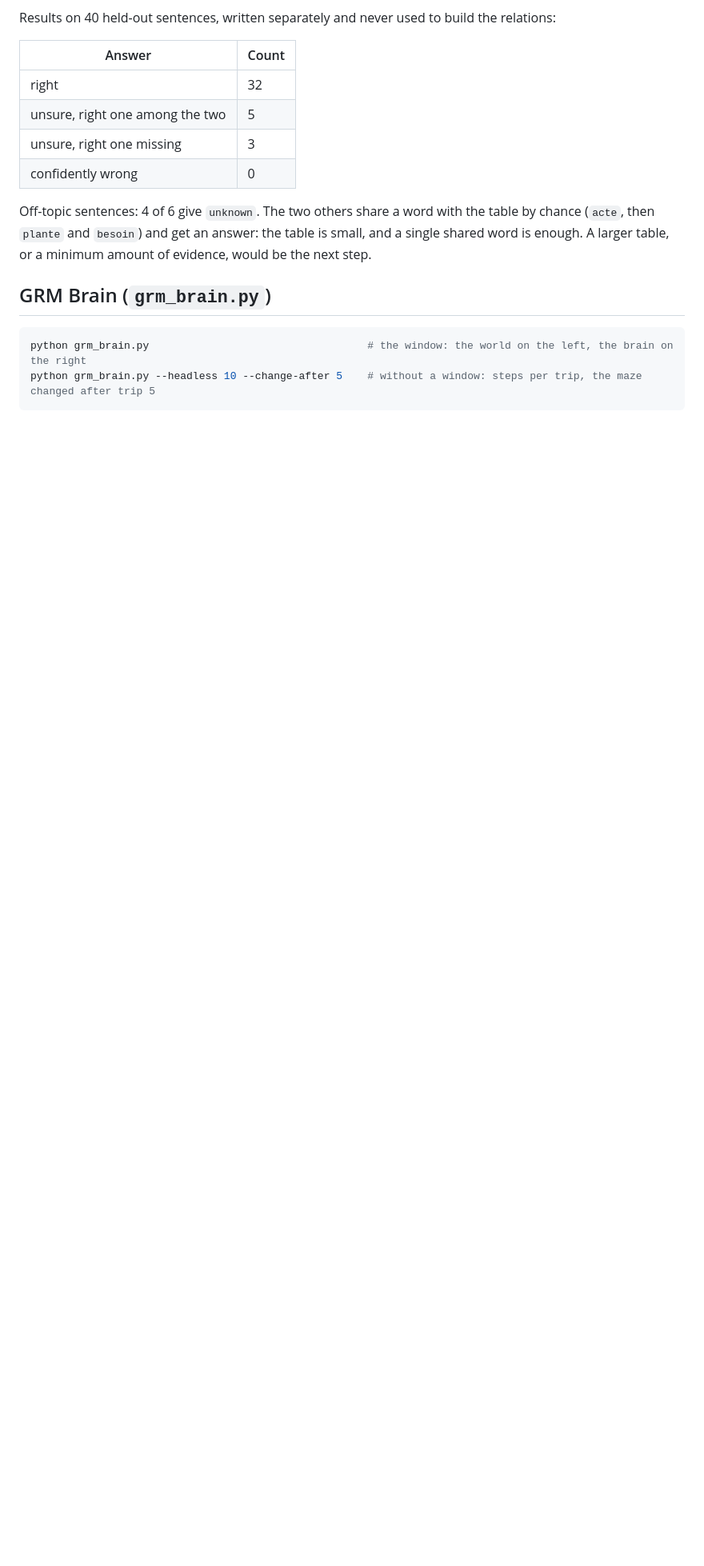
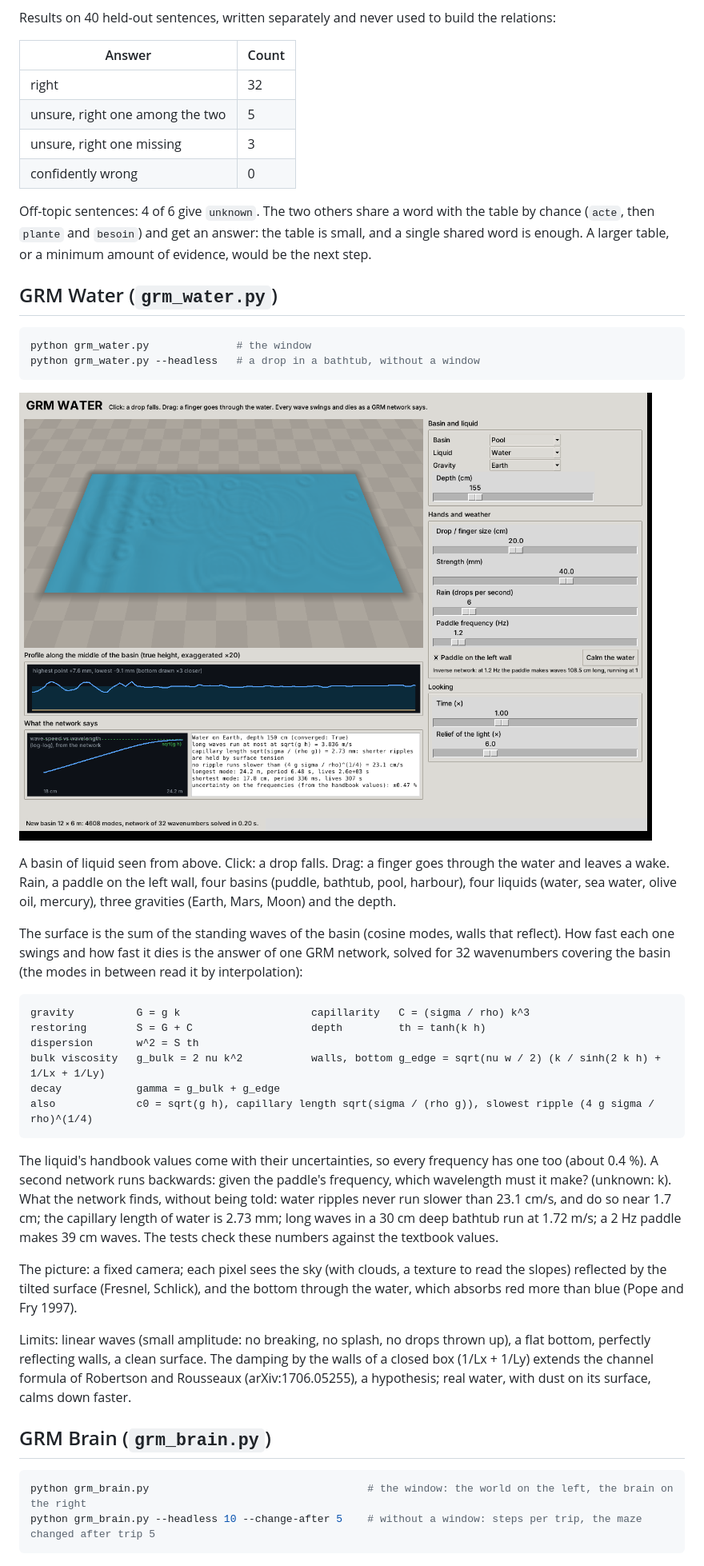
Before and after one commit to innermost47/grm-core, a Markdown page: README.md, the part around one of its changes. Shown at 80% size. Rendered like a GitHub page; pictures changed too: docs/grm_water.png (added); blank space fills up the shorter version.

Commit message:
add water

````diff
--- a/README.md
+++ b/README.md
@@ -402,6 +403,42 @@ Off-topic sentences: 4 of 6 give `unknown`. The two others share a word with the
 and get an answer: the table is small, and a single shared word is enough. A larger table, or a minimum amount of
 evidence, would be the next step.
 
+## GRM Water (`grm_water.py`)
+```bash
+python grm_water.py              # the window
+python grm_water.py --headless   # a drop in a bathtub, without a window
+```
+![GRM Water](docs/grm_water.png)
+
+A basin of liquid seen from above. Click: a drop falls. Drag: a finger goes through the water and leaves a wake.
+Rain, a paddle on the left wall, four basins (puddle, bathtub, pool, harbour), four liquids (water, sea water,
+olive oil, mercury), three gravities (Earth, Mars, Moon) and the depth.
+
+The surface is the sum of the standing waves of the basin (cosine modes, walls that reflect). How fast each one
+swings and how fast it dies is the answer of one GRM network, solved for 32 wavenumbers covering the basin (the modes
+in between read it by interpolation):
+```
+gravity          G = g k                     capillarity   C = (sigma / rho) k^3
+restoring        S = G + C                   depth         th = tanh(k h)
+dispersion       w^2 = S th
+bulk viscosity   g_bulk = 2 nu k^2           walls, bottom g_edge = sqrt(nu w / 2) (k / sinh(2 k h) + 1/Lx + 1/Ly)
+decay            gamma = g_bulk + g_edge
+also             c0 = sqrt(g h), capillary length sqrt(sigma / (rho g)), slowest ripple (4 g sigma / rho)^(1/4)
+```
+The liquid's handbook values come with their uncertainties, so every frequency has one too (about 0.4 %).
+A second network runs backwards: given the paddle's frequency, which wavelength must it make? (unknown: k).
+What the network finds, without being told: water ripples never run slower than 23.1 cm/s, and do so near
+1.7 cm; the capillary length of water is 2.73 mm; long waves in a 30 cm deep bathtub run at 1.72 m/s; a 2 Hz
+paddle makes 39 cm waves. The tests check these numbers against the textbook values.
+
+The picture: a fixed camera; each pixel sees the sky (with clouds, a texture to read the slopes) reflected by the
+tilted surface (Fresnel, Schlick), and the bottom through the water, which absorbs red more than blue (Pope and
+Fry 1997).
+
+Limits: linear waves (small amplitude: no breaking, no splash, no drops thrown up), a flat bottom, perfectly
+reflecting walls, a clean surface. The damping by the walls of a closed box (1/Lx + 1/Ly) extends the channel formula
+of Robertson and Rousseaux (arXiv:1706.05255), a hypothesis; real water, with dust on its surface, calms down faster.
+
 ## GRM Brain (`grm_brain.py`)
 
 ```bash
````
Also changed, not shown: other parts of README.md (+3 -2 lines), 2 other files.
